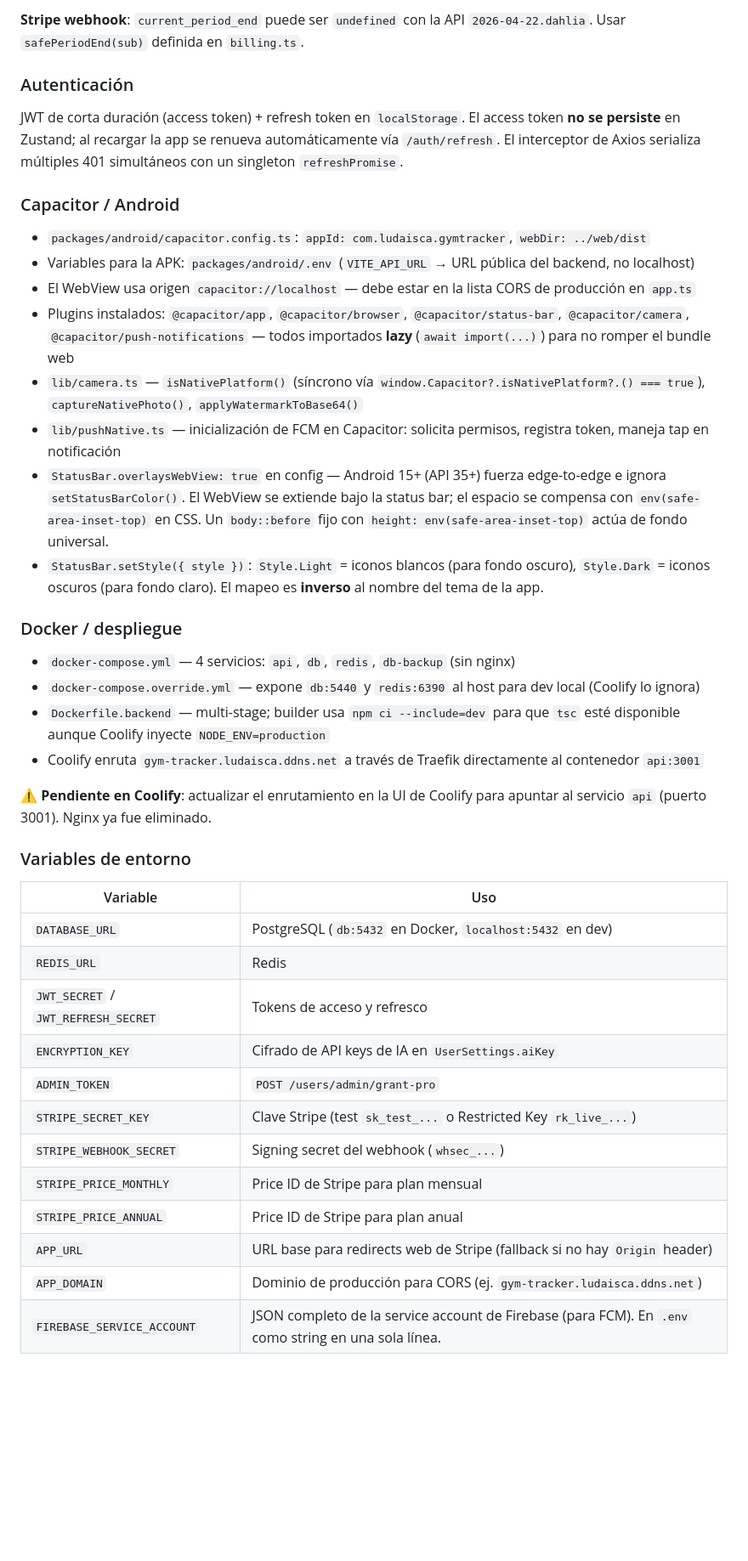
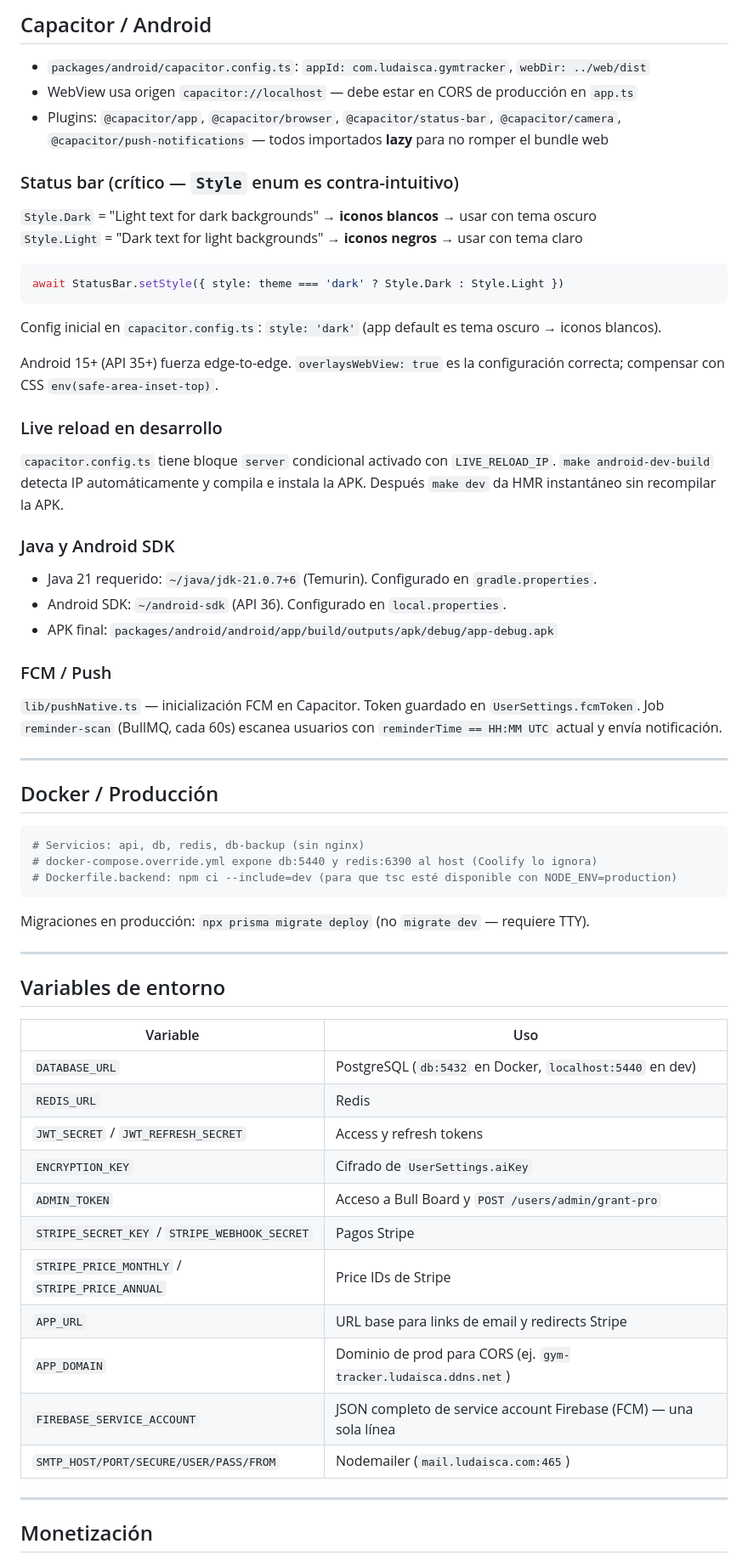
Before and after one commit to ludaisca/Gym-Tracker, a Markdown page: CLAUDE.md, the part around one of its changes. Shown at 85% size. Rendered like a GitHub page; blank space fills up the shorter version.

````diff
--- a/CLAUDE.md
+++ b/CLAUDE.md
@@ -247,43 +223,68 @@ Todas las features son **gratuitas** (`isPro` siempre true en el contexto actual
 
-**Stripe webhook**: `current_period_end` puede ser `undefined` con la API `2026-04-22.dahlia`. Usar `safePeriodEnd(sub)` definida en `billing.ts`.
-
-### Autenticación
-
-JWT de corta duración (access token) + refresh token en `localStorage`. El access token **no se persiste** en Zustand; al recargar la app se renueva automáticamente vía `/auth/refresh`. El interceptor de Axios serializa múltiples 401 simultáneos con un singleton `refreshPromise`.
-
-### Capacitor / Android
+## Capacitor / Android
 
 - `packages/android/capacitor.config.ts`: `appId: com.ludaisca.gymtracker`, `webDir: ../web/dist`
-- Variables para la APK: `packages/android/.env` (`VITE_API_URL` → URL pública del backend, no localhost)
-- El WebView usa origen `capacitor://localhost` — debe estar en la lista CORS de producción en `app.ts`
-- Plugins instalados: `@capacitor/app`, `@capacitor/browser`, `@capacitor/status-bar`, `@capacitor/camera`, `@capacitor/push-notifications` — todos importados **lazy** (`await import(...)`) para no romper el bundle web
-- `lib/camera.ts` — `isNativePlatform()` (síncrono vía `window.Capacitor?.isNativePlatform?.() === true`), `captureNativePhoto()`, `applyWatermarkToBase64()`
-- `lib/pushNative.ts` — inicialización de FCM en Capacitor: solicita permisos, registra token, maneja tap en notificación
-- `StatusBar.overlaysWebView: true` en config — Android 15+ (API 35+) fuerza edge-to-edge e ignora `setStatusBarColor()`. El WebView se extiende bajo la status bar; el espacio se compensa con `env(safe-area-inset-top)` en CSS. Un `body::before` fijo con `height: env(safe-area-inset-top)` actúa de fondo universal.
-- `StatusBar.setStyle({ style })`: `Style.Light` = iconos blancos (para fondo oscuro), `Style.Dark` = iconos oscuros (para fondo claro). El mapeo es **inverso** al nombre del tema de la app.
+- WebView usa origen `capacitor://localhost` — debe estar en CORS de producción en `app.ts`
+- Plugins: `@capacitor/app`, `@capacitor/browser`, `@capacitor/status-bar`, `@capacitor/camera`, `@capacitor/push-notifications` — todos importados **lazy** para no romper el bundle web
 
-### Docker / despliegue
+### Status bar (crítico — `Style` enum es contra-intuitivo)
 
-- `docker-compose.yml` — 4 servicios: `api`, `db`, `redis`, `db-backup` (sin nginx)
-- `docker-compose.override.yml` — expone `db:5440` y `redis:6390` al host para dev local (Coolify lo ignora)
-- `Dockerfile.backend` — multi-stage; builder usa `npm ci --include=dev` para que `tsc` esté disponible aunque Coolify inyecte `NODE_ENV=production`
-- Coolify enruta `gym-tracker.ludaisca.ddns.net` a través de Traefik directamente al contenedor `api:3001`
+`Style.Dark` = "Light text for dark backgrounds" → **iconos blancos** → usar con tema oscuro
+`Style.Light` = "Dark text for light backgrounds" → **iconos negros** → usar con tema claro
 
-**⚠️ Pendiente en Coolify**: actualizar el enrutamiento en la UI de Coolify para apuntar al servicio `api` (puerto 3001). Nginx ya fue eliminado.
+```typescript
+await StatusBar.setStyle({ style: theme === 'dark' ? Style.Dark : Style.Light })
+```
 
-### Variables de entorno
+Config inicial en `capacitor.config.ts`: `style: 'dark'` (app default es tema oscuro → iconos blancos).
+
+Android 15+ (API 35+) fuerza edge-to-edge. `overlaysWebView: true` es la configuración correcta; compensar con CSS `env(safe-area-inset-top)`.
+
+### Live reload en desarrollo
+
+`capacitor.config.ts` tiene bloque `server` condicional activado con `LIVE_RELOAD_IP`. `make android-dev-build` detecta IP automáticamente y compila e instala la APK. Después `make dev` da HMR instantáneo sin recompilar la APK.
+
+### Java y Android SDK
+
+- Java 21 requerido: `~/java/jdk-21.0.7+6` (Temurin). Configurado en `gradle.properties`.
+- Android SDK: `~/android-sdk` (API 36). Configurado en `local.properties`.
+- APK final: `packages/android/android/app/build/outputs/apk/debug/app-debug.apk`
+
+### FCM / Push
+
+`lib/pushNative.ts` — inicialización FCM en Capacitor. Token guardado en `UserSettings.fcmToken`. Job `reminder-scan` (BullMQ, cada 60s) escanea usuarios con `reminderTime == HH:MM UTC` actual y envía notificación.
+
+---
+
+## Docker / Producción
+
+```yaml
+# Servicios: api, db, redis, db-backup (sin nginx)
+# docker-compose.override.yml expone db:5440 y redis:6390 al host (Coolify lo ignora)
+# Dockerfile.backend: npm ci --include=dev (para que tsc esté disponible con NODE_ENV=production)
+```
+
+Migraciones en producción: `npx prisma migrate deploy` (no `migrate dev` — requiere TTY).
+
+---
+
+## Variables de entorno
 
 | Variable | Uso |
 |---|---|
-| `DATABASE_URL` | PostgreSQL (`db:5432` en Docker, `localhost:5432` en dev) |
+| `DATABASE_URL` | PostgreSQL (`db:5432` en Docker, `localhost:5440` en dev) |
 | `REDIS_URL` | Redis |
-| `JWT_SECRET` / `JWT_REFRESH_SECRET` | Tokens de acceso y refresco |
-| `ENCRYPTION_KEY` | Cifrado de API keys de IA en `UserSettings.aiKey` |
-| `ADMIN_TOKEN` | `POST /users/admin/grant-pro` |
-| `STRIPE_SECRET_KEY` | Clave Stripe (test `sk_test_...` o Restricted Key `rk_live_...`) |
-| `STRIPE_WEBHOOK_SECRET` | Signing secret del webhook (`whsec_...`) |
-| `STRIPE_PRICE_MONTHLY` | Price ID de Stripe para plan mensual |
-| `STRIPE_PRICE_ANNUAL` | Price ID de Stripe para plan anual |
-| `APP_URL` | URL base para redirects web de Stripe (fallback si no hay `Origin` header) |
-| `APP_DOMAIN` | Dominio de producción para CORS (ej. `gym-tracker.ludaisca.ddns.net`) |
-| `FIREBASE_SERVICE_ACCOUNT` | JSON completo de la service account de Firebase (para FCM). En `.env` como string en una sola línea. |
+| `JWT_SECRET` / `JWT_REFRESH_SECRET` | Access y refresh tokens |
+| `ENCRYPTION_KEY` | Cifrado de `UserSettings.aiKey` |
+| `ADMIN_TOKEN` | Acceso a Bull Board y `POST /users/admin/grant-pro` |
+| `STRIPE_SECRET_KEY` / `STRIPE_WEBHOOK_SECRET` | Pagos Stripe |
+| `STRIPE_PRICE_MONTHLY` / `STRIPE_PRICE_ANNUAL` | Price IDs de Stripe |
+| `APP_URL` | URL base para links de email y redirects Stripe |
+| `APP_DOMAIN` | Dominio de prod para CORS (ej. `gym-tracker.ludaisca.ddns.net`) |
+| `FIREBASE_SERVICE_ACCOUNT` | JSON completo de service account Firebase (FCM) — una sola línea |
+| `SMTP_HOST/PORT/SECURE/USER/PASS/FROM` | Nodemailer (`mail.ludaisca.com:465`) |
+
+---
+
+## Monetización
+
````
Also changed, not shown: other parts of CLAUDE.md (+137 -160 lines).
